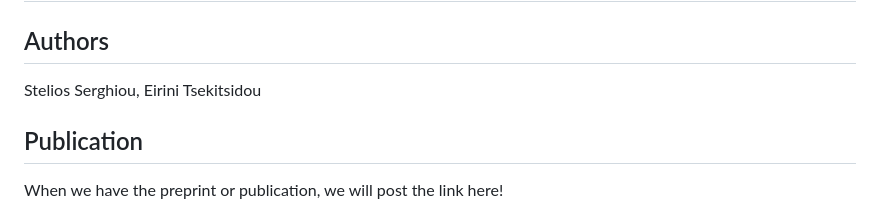
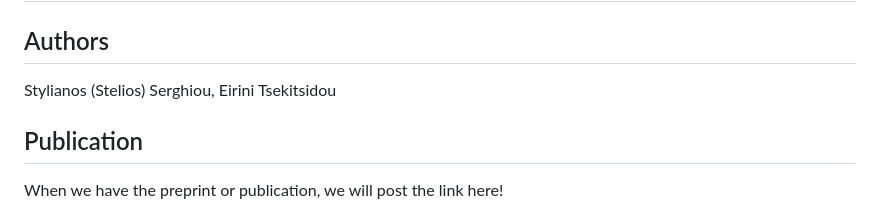
Before and after one commit to serghiou/repo-template, a Markdown page: README.md, the part around the change. Rendered like a GitHub page.

Commit message:
Update name to include Stylianos

```diff
--- a/README.md
+++ b/README.md
@@ -2,7 +2,7 @@
 
 ## Authors
 
-Stelios Serghiou, Eirini Tsekitsidou
+Stylianos (Stelios) Serghiou, Eirini Tsekitsidou
 
 ## Publication
 
```
